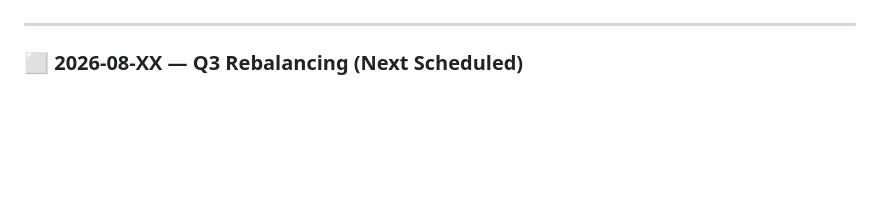
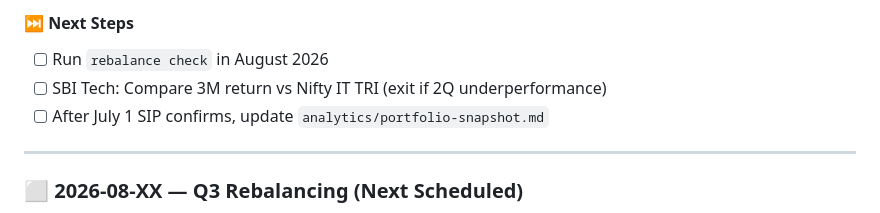
Before and after one commit to arjunprsd/finance, a Markdown page: plan/action-plan.md, the part around one of its changes. Rendered like a GitHub page; blank space fills up the shorter version.

```diff
--- a/plan/action-plan.md
+++ b/plan/action-plan.md
@@ -219,3 +269,8 @@ Cash (₹2L)                → Emergency fund shortfall (need ₹6L)
+#### ⏭️ Next Steps
+
+- [ ] Run `rebalance check` in August 2026
+- [ ] SBI Tech: Compare 3M return vs Nifty IT TRI (exit if 2Q underperformance)
+- [ ] After July 1 SIP confirms, update `analytics/portfolio-snapshot.md`
 
 ---
 
```
Also changed, not shown: other parts of plan/action-plan.md (+60 -10 lines).
